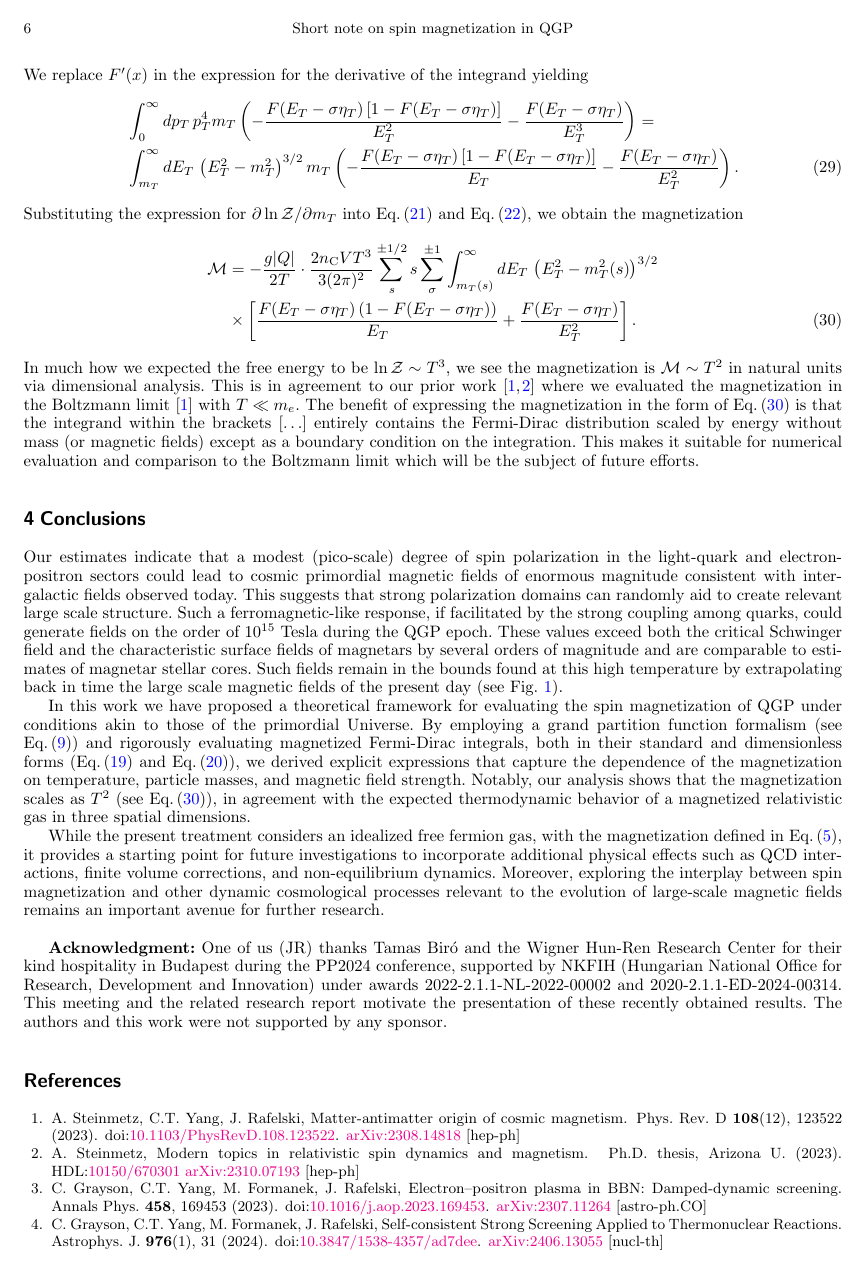
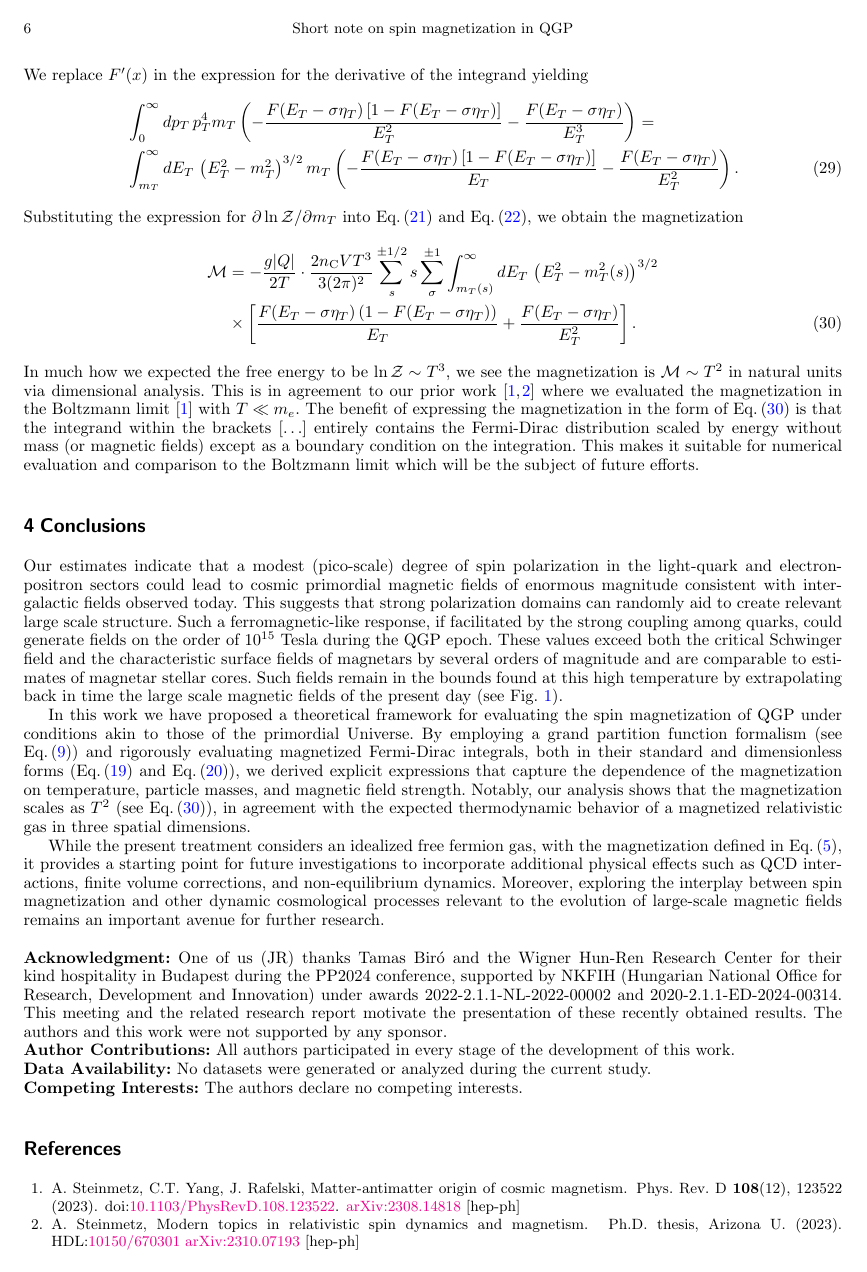
Before and after one commit to ajsteinmetz/short-note-qgp, a LaTeX paper (short-note-qcd.tex): page 6 of 7. Compiled offline with pdfLaTeX.

Commit message:
Added declarations.

```diff
--- a/short-note-qcd.tex
+++ b/short-note-qcd.tex
@@ -29,14 +29,7 @@
 
 % Author Orcid ID: Define per author
 \newcommand{\orcJR}{0000-0001-8217-1484}
-\newcommand{\orcCTY}{0000-0001-5038-8427}
 \newcommand{\orcAJS}{0000-0001-5474-2649}
-\newcommand{\orcMF}{0000-0003-2704-6474}
-\newcommand{\orcJB}{0000-0002-2289-4856}
-\newcommand{\orcSE}{0000-0001-5884-5047}
-\newcommand{\orcCG}{0000-0001-9985-1822}
-\newcommand{\orcWP}{0000-0003-0793-3041}
-\newcommand{\orcLL}{0000-0002-1478-5254}
 
 % Useful macros for equations and units
 \newcommand{\ts}{\textstyle}
@@ -351,8 +345,11 @@ In this work we have proposed a theoretical framework for evaluating the spin ma
 While the present treatment considers an idealized free fermion gas, with the magnetization defined in \req{eq:dipole}, it provides a starting point for future investigations to incorporate additional physical effects such as QCD interactions, finite volume corrections, and non-equilibrium dynamics. Moreover, exploring the interplay between spin magnetization and other dynamic cosmological processes relevant to the evolution of large-scale magnetic fields remains an important avenue for further research.\\
 
 %%%%%%%%%%%%%%%%%%%%%%%%%%%%%%%%%%%%%%%%%%%%
-\textbf{Acknowledgment:}
-One of us (JR) thanks Tamas Bir\'o and the Wigner Hun-Ren Research Center for their kind hospitality in Budapest during the PP2024 conference, supported by NKFIH (Hungarian National Office for Research, Development and Innovation) under awards 2022-2.1.1-NL-2022-00002 and 2020-2.1.1-ED-2024-00314. This meeting and the related research report motivate the presentation of these recently obtained results. The authors and this work were not supported by any sponsor.
+\noindent\textbf{Acknowledgment:}
+One of us (JR) thanks Tamas Bir\'o and the Wigner Hun-Ren Research Center for their kind hospitality in Budapest during the PP2024 conference, supported by NKFIH (Hungarian National Office for Research, Development and Innovation) under awards 2022-2.1.1-NL-2022-00002 and 2020-2.1.1-ED-2024-00314. This meeting and the related research report motivate the presentation of these recently obtained results. The authors and this work were not supported by any sponsor.\\
+\textbf{Author Contributions:} All authors participated in every stage of the development of this work.\\
+\textbf{Data Availability:} No datasets were generated or analyzed during the current study.\\
+\textbf{Competing Interests:} The authors declare no competing interests.
 
 %%%%%%%%%%%%%%%%%%%%%%%%%
 %%%%%%%%%%%%%%%%%%%%%%%%
```
Also changed, not shown: short-note-qcd.tex (3 more changed lines).
